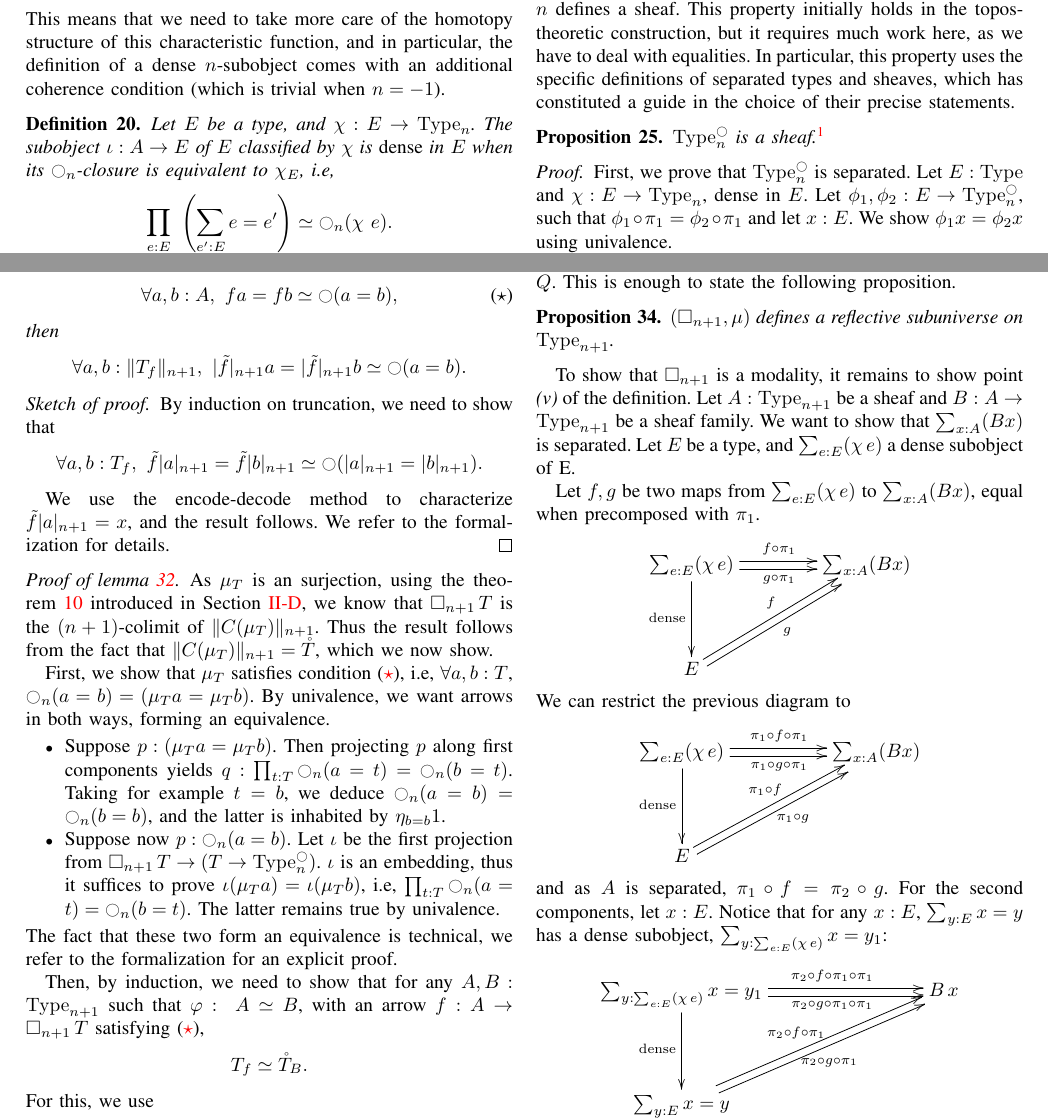
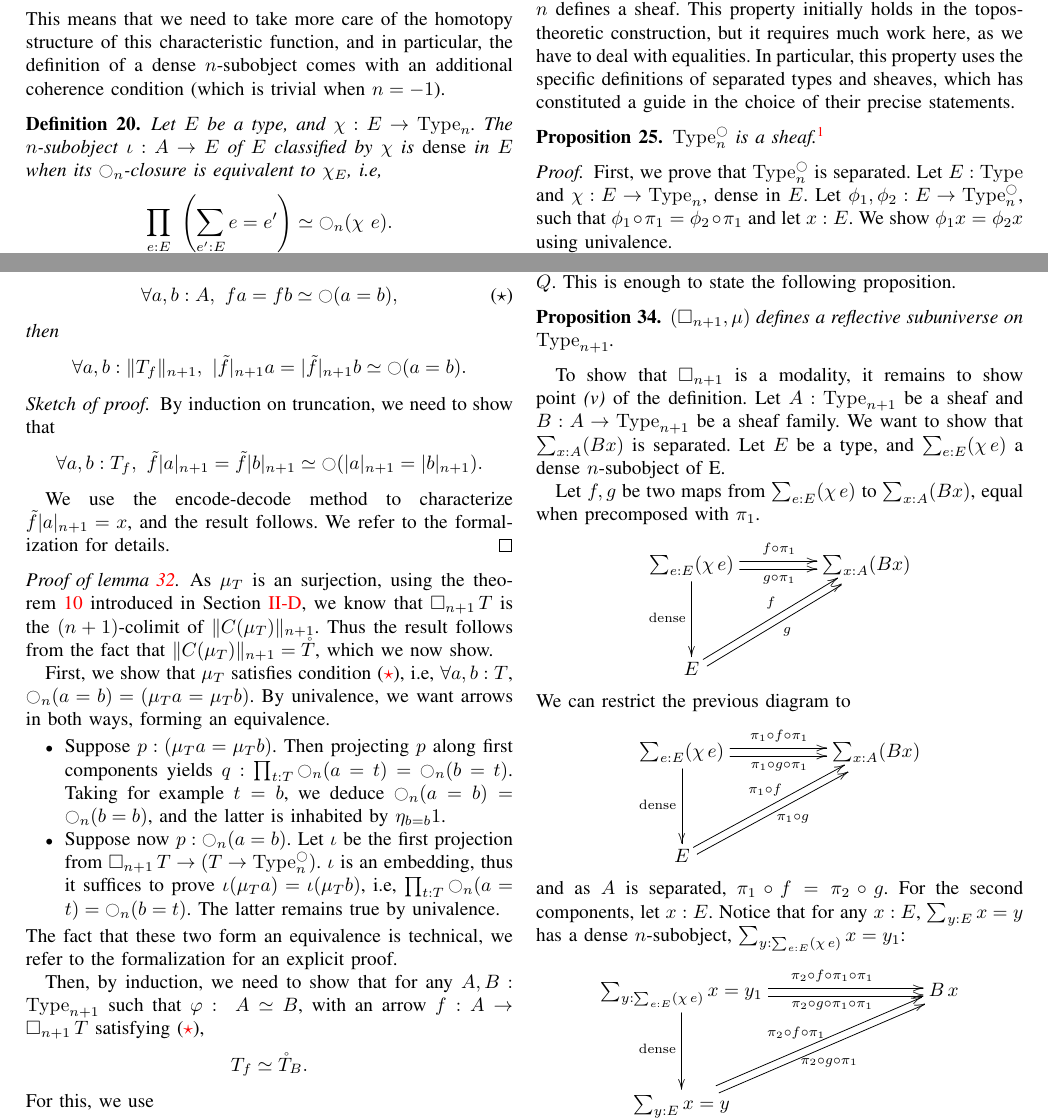
Before and after one commit to KevinQuirin/sheafification, a LaTeX paper (paper/sheaf_lics.tex): two parts of pages 7 and 9 of 12, joined at a grey line, cut so that both start at the same text. Compiled offline with pdfLaTeX.

Commit message:
some corrections

```diff
--- a/paper/sheaf_lics.tex
+++ b/paper/sheaf_lics.tex
@@ -1094,7 +1094,7 @@ dense $n$-subobject comes with an additional coherence condition
 (which is trivial when $n=-1$).
 
 \begin{defi}
-  Let $E$ be a type, and $\chi:E \to \Type_n$. The subobject $\iota :
+  Let $E$ be a type, and $\chi:E \to \Type_n$. The $n$-subobject $\iota :
   A \to E$ of $E$
   classified by $\chi$ is {\em dense} in $E$ when its $\modal_n$-closure
   is equivalent to $\chi_E$, \ie
@@ -1531,7 +1531,7 @@ To show that $\separated$ is a modality, it remains to show point
 %
 Let $A:\Type_{n+1}$ be a sheaf and $B:A \to \Type_{n+1}$ be a sheaf
 family. We want to show that $\sum_{x:A} (Bx)$ is separated. Let $E$
-be a type, and $\sum_{e:E} (\chi\,e)$ a dense subobject of E.
+be a type, and $\sum_{e:E} (\chi\,e)$ a dense $n$-subobject of E.
 
 Let $f,g$ be two maps from $\sum_{e:E} (\chi\,e)$ to $\sum_{x:A}
 (Bx)$, equal when precomposed with $\pi_1$.
@@ -1546,7 +1546,7 @@ $$\xymatrix @R=4em @C=5em{
 }$$
 and as $A$ is separated, $\pi_1\circ f = \pi_2 \circ g$.
 For the second components, let $x:E$. Notice that for any $x:E$,
-$\sum_{y:E} x = y$ has a dense subobject, $\sum_{y:\sum_{e:E} (\chi\,
+$\sum_{y:E} x = y$ has a dense $n$-subobject, $\sum_{y:\sum_{e:E} (\chi\,
   e)} x=y_1$:
 
 $$\xymatrix@C=8em@R=4em{
```
